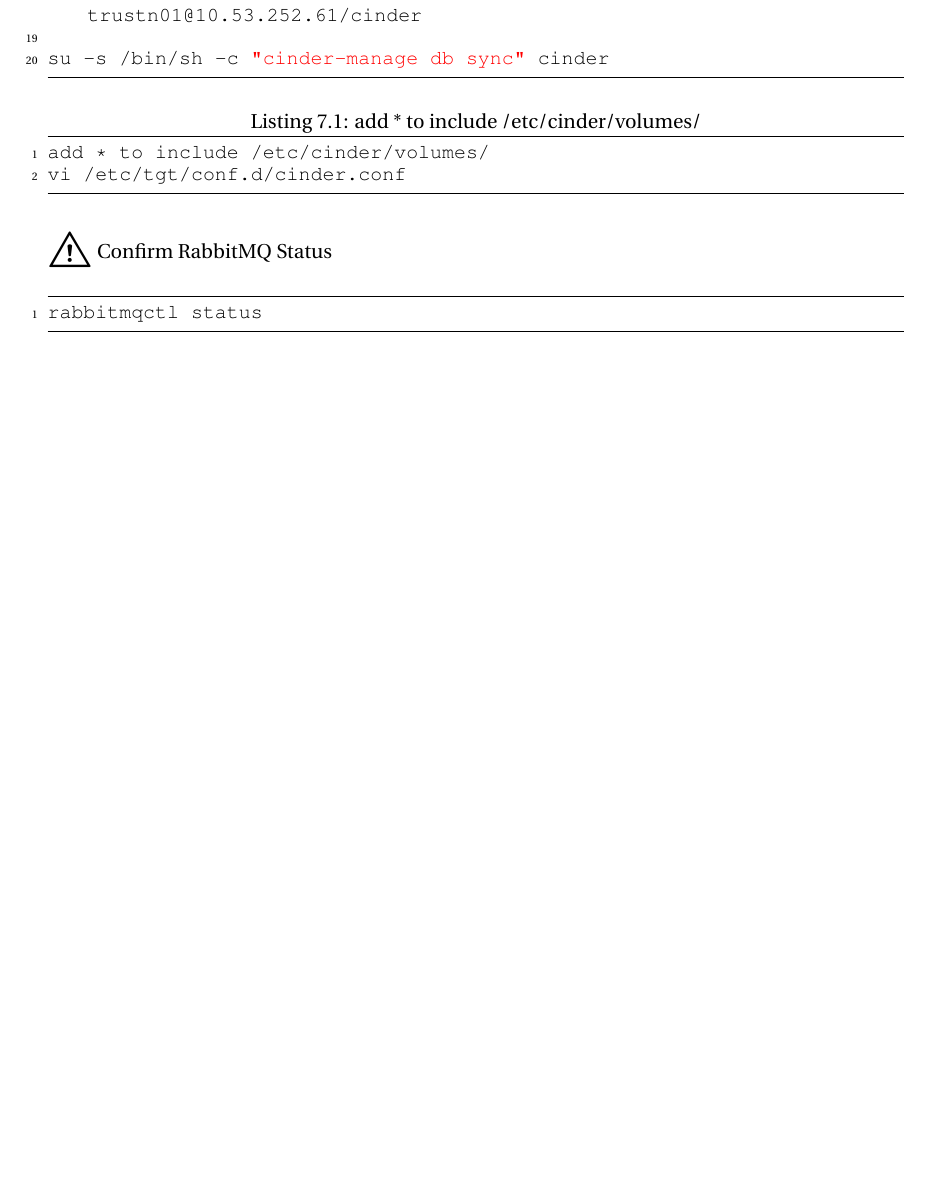
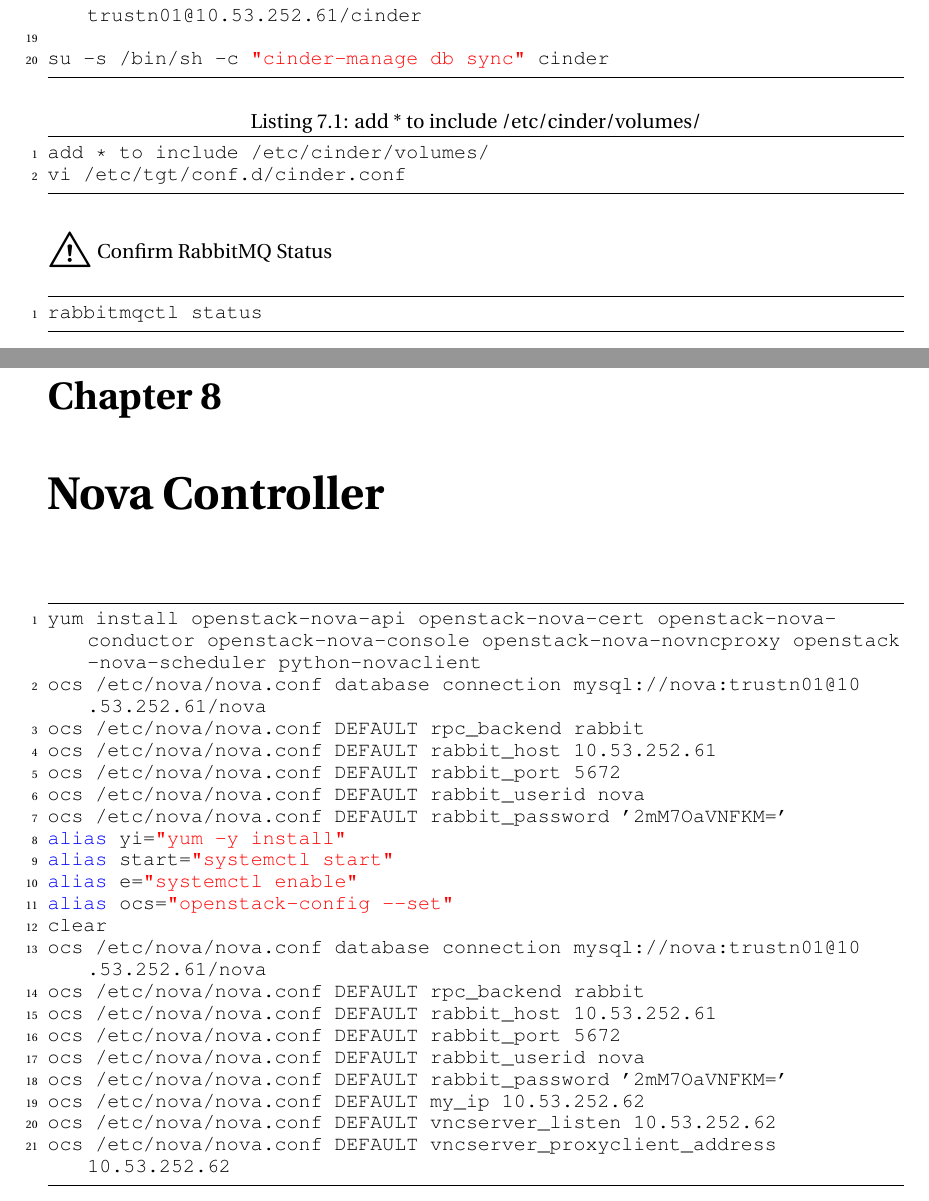
Before and after one commit to jcpowermac/OpenStackIcehouseDoc, a LaTeX book (openstack_icehouse.tex): part of page 16 of 16 before the commit and two parts of pages 16 and 17 of 19 after it, the two joined at a grey line, cut so that both start at the same text, the shorter picture padded with empty space. The pictures show the PDF file openstack_icehouse.pdf that the author committed with the source.

Commit message:
Nova and neutron chapters start

```diff
--- a/openstack_icehouse.tex
+++ b/openstack_icehouse.tex
@@ -423,3 +423,28 @@
 rabbitmqctl status
 \end{lstlisting}
 
+\chapter{Nova Controller}
+
+\begin{lstlisting}[caption={},language=bash]
+yum install openstack-nova-api openstack-nova-cert openstack-nova-conductor openstack-nova-console openstack-nova-novncproxy openstack-nova-scheduler python-novaclient
+ocs /etc/nova/nova.conf database connection mysql://nova:trustn01@10.53.252.61/nova
+ocs /etc/nova/nova.conf DEFAULT rpc_backend rabbit
+ocs /etc/nova/nova.conf DEFAULT rabbit_host 10.53.252.61
+ocs /etc/nova/nova.conf DEFAULT rabbit_port 5672
+ocs /etc/nova/nova.conf DEFAULT rabbit_userid nova
+ocs /etc/nova/nova.conf DEFAULT rabbit_password '2mM7OaVNFKM='
+alias yi="yum -y install"
+alias start="systemctl start"
+alias e="systemctl enable"
+alias ocs="openstack-config --set"
+clear
+ocs /etc/nova/nova.conf database connection mysql://nova:trustn01@10.53.252.61/nova
+ocs /etc/nova/nova.conf DEFAULT rpc_backend rabbit
+ocs /etc/nova/nova.conf DEFAULT rabbit_host 10.53.252.61
+ocs /etc/nova/nova.conf DEFAULT rabbit_port 5672
+ocs /etc/nova/nova.conf DEFAULT rabbit_userid nova
+ocs /etc/nova/nova.conf DEFAULT rabbit_password '2mM7OaVNFKM='
+ocs /etc/nova/nova.conf DEFAULT my_ip 10.53.252.62
+ocs /etc/nova/nova.conf DEFAULT vncserver_listen 10.53.252.62
+ocs /etc/nova/nova.conf DEFAULT vncserver_proxyclient_address 10.53.252.62
+\end{lstlisting}
@@ -425,0 +460 @@
+mysql -u root -p
@@ -425,0 +467,3 @@
+alias yi="yum -y install"
+alias start="systemctl start"
+alias e="systemctl enable"
@@ -425,0 +476,4 @@
+clear
+ocs /etc/neutron/neutron.conf DEFAULT rpc_backend neutron.openstack.common.rpc.impl_kombu
+ocs /etc/neutron/neutron.conf DEFAULT rabbit_host 10.53.252.61
+ocs /etc/neutron/neutron.conf DEFAULT rabbit_port 5672
@@ -425,0 +484 @@
+ls
@@ -425,0 +500,4 @@
+clear
+for ops_service in "neutron-server" "neutron-dhcp-agent" ; do systemctl enable $ops_service; systemctl start $ops_service; done
+cd /var/log/neutron/
+ls
@@ -425,0 +507 @@
+ls
@@ -426,2 +514,5 @@
+\end{lstlisting}
+
+
 
 \end{document}
```
Also changed, not shown: openstack_icehouse.pdf, openstack_icehouse.tex (49 more changed lines).
